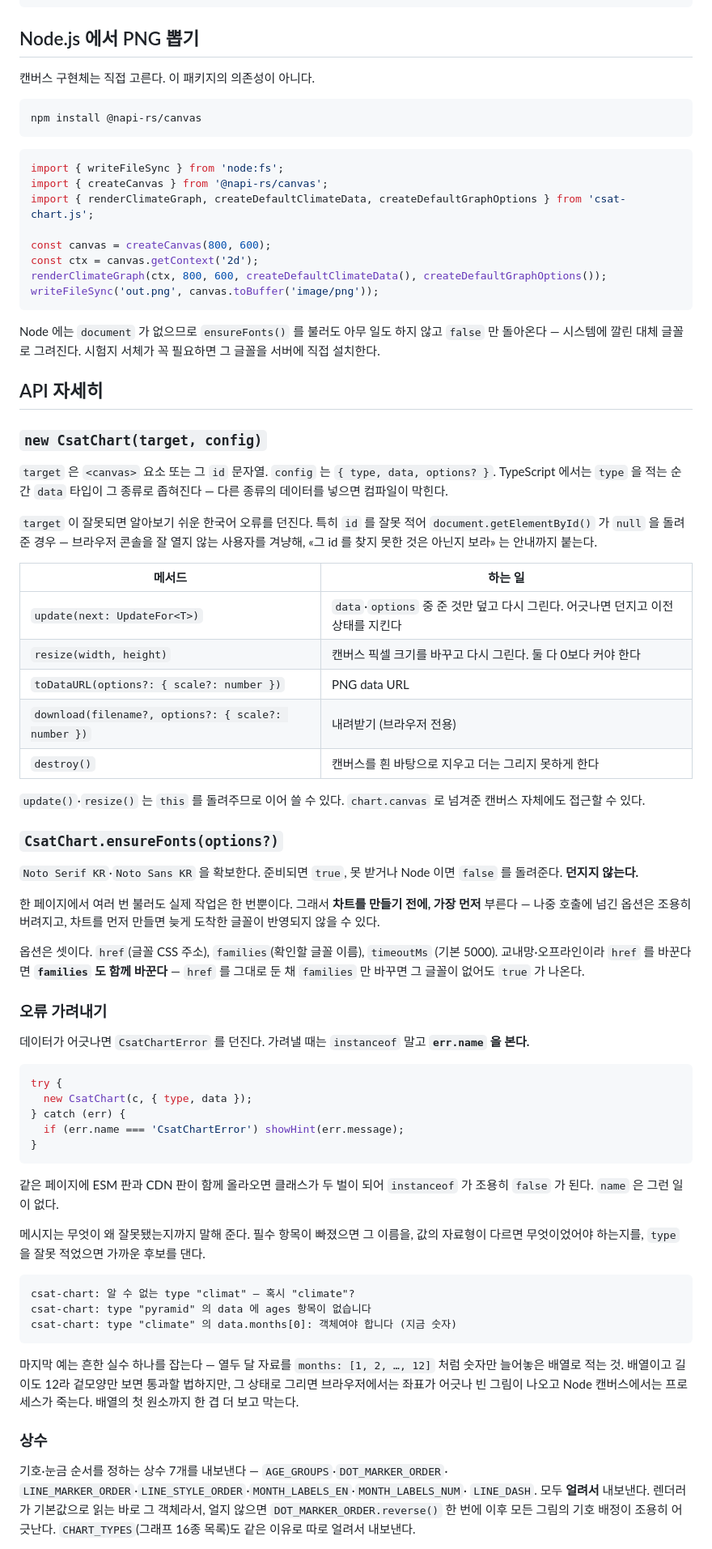
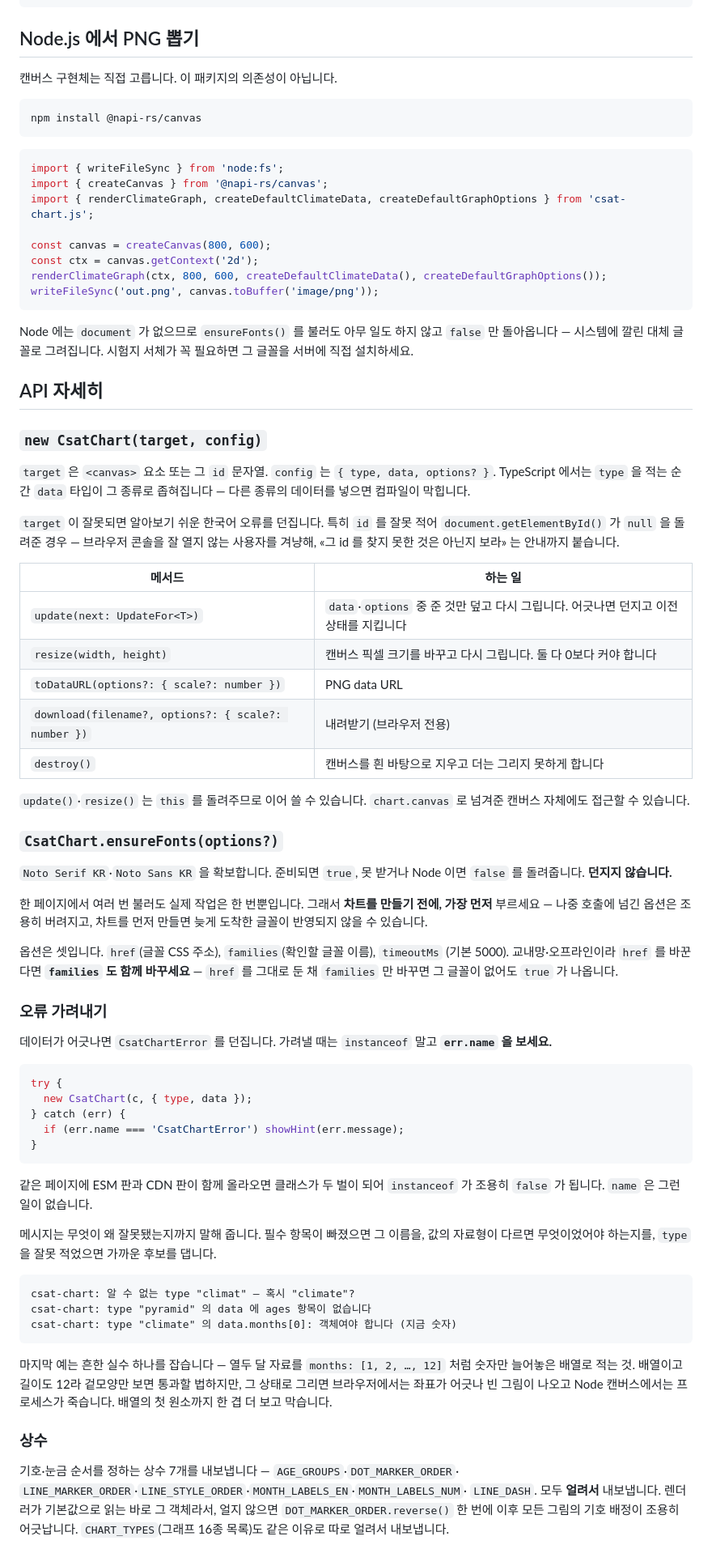
Before and after one commit to yhk1m/csat-chart.js, a Markdown page: README.md, the part around one of its changes. Shown at 81% size. Drawn GitHub-style.

````diff
--- a/README.md
+++ b/README.md
@@ -189,7 +192,7 @@ chart.download('기후그래프.png');
 
 ## Node.js 에서 PNG 뽑기
 
-캔버스 구현체는 직접 고른다. 이 패키지의 의존성이 아니다.
+캔버스 구현체는 직접 고릅니다. 이 패키지의 의존성이 아닙니다.
 
 ```bash
 npm install @napi-rs/canvas
@@ -207,49 +210,49 @@ writeFileSync('out.png', canvas.toBuffer('image/png'));
 ```
 
 Node 에는 `document` 가 없으므로 `ensureFonts()` 를 불러도 아무 일도 하지 않고
-`false` 만 돌아온다 — 시스템에 깔린 대체 글꼴로 그려진다. 시험지 서체가 꼭
-필요하면 그 글꼴을 서버에 직접 설치한다.
+`false` 만 돌아옵니다 — 시스템에 깔린 대체 글꼴로 그려집니다. 시험지 서체가 꼭
+필요하면 그 글꼴을 서버에 직접 설치하세요.
 
 ## API 자세히
 
 ### `new CsatChart(target, config)`
 
 `target` 은 `<canvas>` 요소 또는 그 `id` 문자열. `config` 는 `{ type, data, options? }`.
-TypeScript 에서는 `type` 을 적는 순간 `data` 타입이 그 종류로 좁혀진다 — 다른 종류의
-데이터를 넣으면 컴파일이 막힌다.
+TypeScript 에서는 `type` 을 적는 순간 `data` 타입이 그 종류로 좁혀집니다 — 다른 종류의
+데이터를 넣으면 컴파일이 막힙니다.
 
-`target` 이 잘못되면 알아보기 쉬운 한국어 오류를 던진다. 특히 `id` 를 잘못 적어
+`target` 이 잘못되면 알아보기 쉬운 한국어 오류를 던집니다. 특히 `id` 를 잘못 적어
 `document.getElementById()` 가 `null` 을 돌려준 경우 — 브라우저 콘솔을 잘 열지
-않는 사용자를 겨냥해, «그 id 를 찾지 못한 것은 아닌지 보라» 는 안내까지 붙는다.
+않는 사용자를 겨냥해, «그 id 를 찾지 못한 것은 아닌지 보라» 는 안내까지 붙습니다.
 
 | 메서드 | 하는 일 |
 |---|---|
-| `update(next: UpdateFor<T>)` | `data`·`options` 중 준 것만 덮고 다시 그린다. 어긋나면 던지고 이전 상태를 지킨다 |
-| `resize(width, height)` | 캔버스 픽셀 크기를 바꾸고 다시 그린다. 둘 다 0보다 커야 한다 |
+| `update(next: UpdateFor<T>)` | `data`·`options` 중 준 것만 덮고 다시 그립니다. 어긋나면 던지고 이전 상태를 지킵니다 |
+| `resize(width, height)` | 캔버스 픽셀 크기를 바꾸고 다시 그립니다. 둘 다 0보다 커야 합니다 |
 | `toDataURL(options?: { scale?: number })` | PNG data URL |
 | `download(filename?, options?: { scale?: number })` | 내려받기 (브라우저 전용) |
-| `destroy()` | 캔버스를 흰 바탕으로 지우고 더는 그리지 못하게 한다 |
+| `destroy()` | 캔버스를 흰 바탕으로 지우고 더는 그리지 못하게 합니다 |
 
-`update()`·`resize()` 는 `this` 를 돌려주므로 이어 쓸 수 있다. `chart.canvas` 로
-넘겨준 캔버스 자체에도 접근할 수 있다.
+`update()`·`resize()` 는 `this` 를 돌려주므로 이어 쓸 수 있습니다. `chart.canvas` 로
+넘겨준 캔버스 자체에도 접근할 수 있습니다.
 
 ### `CsatChart.ensureFonts(options?)`
 
-`Noto Serif KR`·`Noto Sans KR` 을 확보한다. 준비되면 `true`, 못 받거나 Node 이면
-`false` 를 돌려준다. **던지지 않는다.**
+`Noto Serif KR`·`Noto Sans KR` 을 확보합니다. 준비되면 `true`, 못 받거나 Node 이면
+`false` 를 돌려줍니다. **던지지 않습니다.**
 
-한 페이지에서 여러 번 불러도 실제 작업은 한 번뿐이다. 그래서 **차트를 만들기 전에,
-가장 먼저** 부른다 — 나중 호출에 넘긴 옵션은 조용히 버려지고, 차트를 먼저 만들면
-늦게 도착한 글꼴이 반영되지 않을 수 있다.
+한 페이지에서 여러 번 불러도 실제 작업은 한 번뿐입니다. 그래서 **차트를 만들기 전에,
+가장 먼저** 부르세요 — 나중 호출에 넘긴 옵션은 조용히 버려지고, 차트를 먼저 만들면
+늦게 도착한 글꼴이 반영되지 않을 수 있습니다.
 
-옵션은 셋이다. `href`(글꼴 CSS 주소), `families`(확인할 글꼴 이름), `timeoutMs`
-(기본 5000). 교내망·오프라인이라 `href` 를 바꾼다면 **`families` 도 함께 바꾼다**
-— `href` 를 그대로 둔 채 `families` 만 바꾸면 그 글꼴이 없어도 `true` 가 나온다.
+옵션은 셋입니다. `href`(글꼴 CSS 주소), `families`(확인할 글꼴 이름), `timeoutMs`
+(기본 5000). 교내망·오프라인이라 `href` 를 바꾼다면 **`families` 도 함께 바꾸세요**
+— `href` 를 그대로 둔 채 `families` 만 바꾸면 그 글꼴이 없어도 `true` 가 나옵니다.
 
 ### 오류 가려내기
 
-데이터가 어긋나면 `CsatChartError` 를 던진다. 가려낼 때는 `instanceof` 말고
-**`err.name` 을 본다.**
+데이터가 어긋나면 `CsatChartError` 를 던집니다. 가려낼 때는 `instanceof` 말고
+**`err.name` 을 보세요.**
 
 ```js
 try {
@@ -260,11 +263,11 @@ try {
 ```
 
 같은 페이지에 ESM 판과 CDN 판이 함께 올라오면 클래스가 두 벌이 되어
-`instanceof` 가 조용히 `false` 가 된다. `name` 은 그런 일이 없다.
+`instanceof` 가 조용히 `false` 가 됩니다. `name` 은 그런 일이 없습니다.
 
-메시지는 무엇이 왜 잘못됐는지까지 말해 준다. 필수 항목이 빠졌으면 그 이름을,
+메시지는 무엇이 왜 잘못됐는지까지 말해 줍니다. 필수 항목이 빠졌으면 그 이름을,
 값의 자료형이 다르면 무엇이었어야 하는지를, `type` 을 잘못 적었으면 가까운
-후보를 댄다.
+후보를 댑니다.
 
 ```
 csat-chart: 알 수 없는 type "climat" — 혹시 "climate"?
@@ -272,18 +275,18 @@ csat-chart: type "pyramid" 의 data 에 ages 항목이 없습니다
 csat-chart: type "climate" 의 data.months[0]: 객체여야 합니다 (지금 숫자)
 ```
 
-마지막 예는 흔한 실수 하나를 잡는다 — 열두 달 자료를 `months: [1, 2, …, 12]`
+마지막 예는 흔한 실수 하나를 잡습니다 — 열두 달 자료를 `months: [1, 2, …, 12]`
 처럼 숫자만 늘어놓은 배열로 적는 것. 배열이고 길이도 12라 겉모양만 보면
 통과할 법하지만, 그 상태로 그리면 브라우저에서는 좌표가 어긋나 빈 그림이
-나오고 Node 캔버스에서는 프로세스가 죽는다. 배열의 첫 원소까지 한 겹 더 보고
-막는다.
+나오고 Node 캔버스에서는 프로세스가 죽습니다. 배열의 첫 원소까지 한 겹 더 보고
+막습니다.
 
 ### 상수
 
-기호·눈금 순서를 정하는 상수 7개를 내보낸다 — `AGE_GROUPS`·`DOT_MARKER_ORDER`·
+기호·눈금 순서를 정하는 상수 7개를 내보냅니다 — `AGE_GROUPS`·`DOT_MARKER_ORDER`·
 `LINE_MARKER_ORDER`·`LINE_STYLE_ORDER`·`MONTH_LABELS_EN`·`MONTH_LABELS_NUM`·
-`LINE_DASH`. 모두 **얼려서** 내보낸다. 렌더러가 기본값으로 읽는 바로 그 객체라서,
+`LINE_DASH`. 모두 **얼려서** 내보냅니다. 렌더러가 기본값으로 읽는 바로 그 객체라서,
 얼지 않으면 `DOT_MARKER_ORDER.reverse()` 한 번에 이후 모든 그림의 기호 배정이
-조용히 어긋난다. `CHART_TYPES`(그래프 16종 목록)도 같은 이유로 따로 얼려서
-내보낸다.
+조용히 어긋납니다. `CHART_TYPES`(그래프 16종 목록)도 같은 이유로 따로 얼려서
+내보냅니다.
 
````
Also changed, not shown: other parts of README.md (+78 -75 lines).
